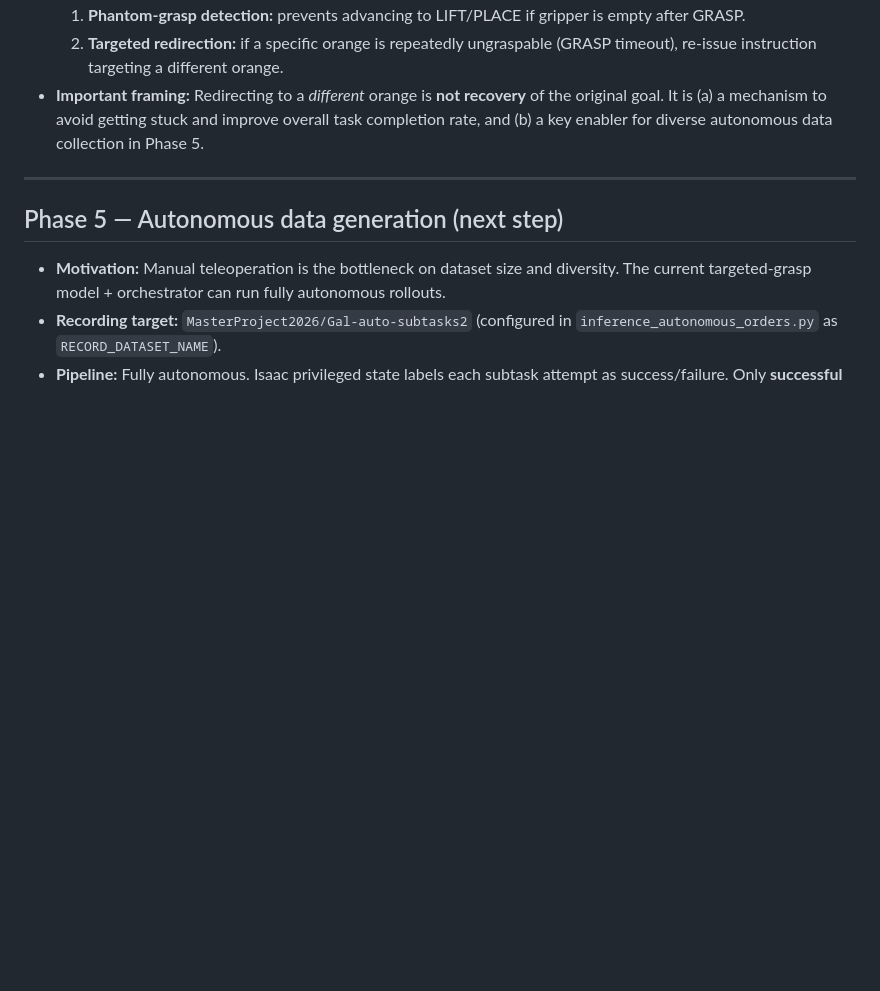
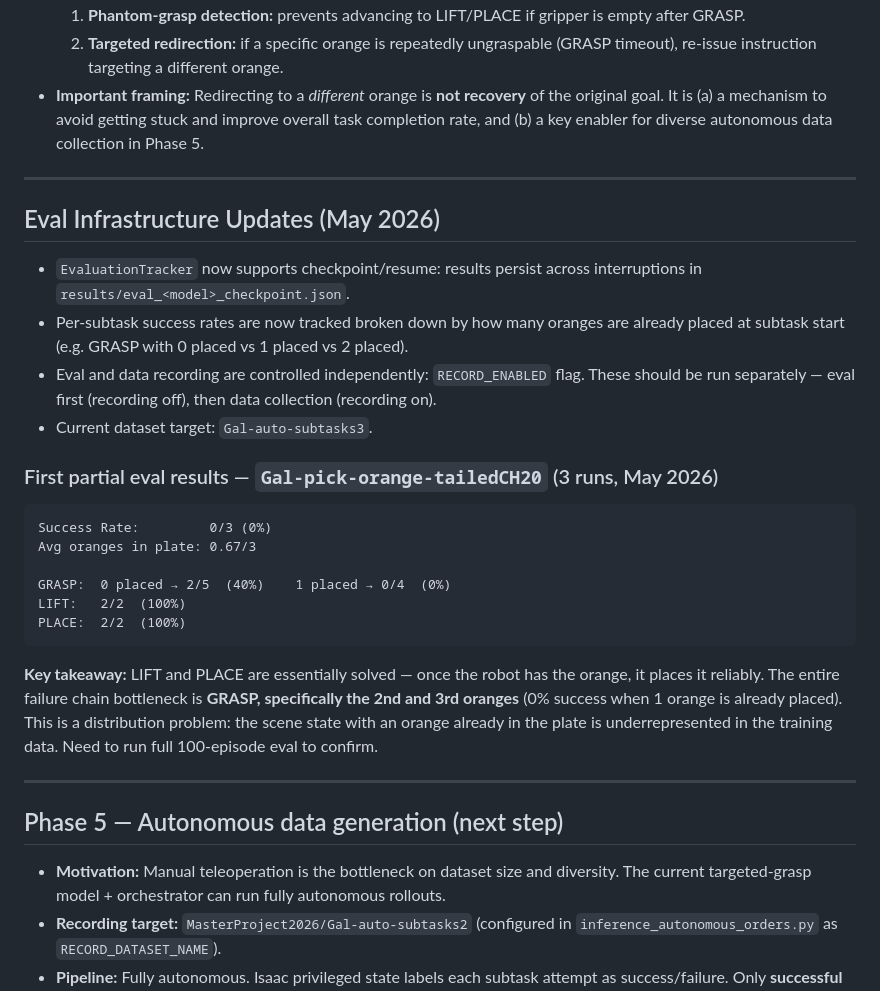
Before and after one commit to CartmanRolex/MasterProject, a Markdown page: report/notes.md, the part around one of its changes. GitHub-like rendering; blank space fills up the shorter version.

Commit message:
docs(notes): add VLA spatial conditioning finding and eval infrastructure notes
Co-Authored-By: Claude Sonnet 4.6 <noreply@anthropic.com>

````diff
--- a/report/notes.md
+++ b/report/notes.md
@@ -114,6 +136,28 @@ At the end of every recorded subtask episode, **20 freeze frames** are appended
   1. **Phantom-grasp detection:** prevents advancing to LIFT/PLACE if gripper is empty after GRASP.
   2. **Targeted redirection:** if a specific orange is repeatedly ungraspable (GRASP timeout), re-issue instruction targeting a different orange.
 - **Important framing:** Redirecting to a *different* orange is **not recovery** of the original goal. It is (a) a mechanism to avoid getting stuck and improve overall task completion rate, and (b) a key enabler for diverse autonomous data collection in Phase 5.
+
+---
+
+## Eval Infrastructure Updates (May 2026)
+
+- `EvaluationTracker` now supports checkpoint/resume: results persist across interruptions in `results/eval_<model>_checkpoint.json`.
+- Per-subtask success rates are now tracked broken down by how many oranges are already placed at subtask start (e.g. GRASP with 0 placed vs 1 placed vs 2 placed).
+- Eval and data recording are controlled independently: `RECORD_ENABLED` flag. These should be run separately — eval first (recording off), then data collection (recording on).
+- Current dataset target: `Gal-auto-subtasks3`.
+
+### First partial eval results — `Gal-pick-orange-tailedCH20` (3 runs, May 2026)
+
+```
+Success Rate:         0/3 (0%)
+Avg oranges in plate: 0.67/3
+
+GRASP:  0 placed → 2/5  (40%)    1 placed → 0/4  (0%)
+LIFT:   2/2  (100%)
+PLACE:  2/2  (100%)
+```
+
+**Key takeaway:** LIFT and PLACE are essentially solved — once the robot has the orange, it places it reliably. The entire failure chain bottleneck is **GRASP, specifically the 2nd and 3rd oranges** (0% success when 1 orange is already placed). This is a distribution problem: the scene state with an orange already in the plate is underrepresented in the training data. Need to run full 100-episode eval to confirm.
 
 ---
 
````
Also changed, not shown: other parts of report/notes.md (+22 -0 lines).
